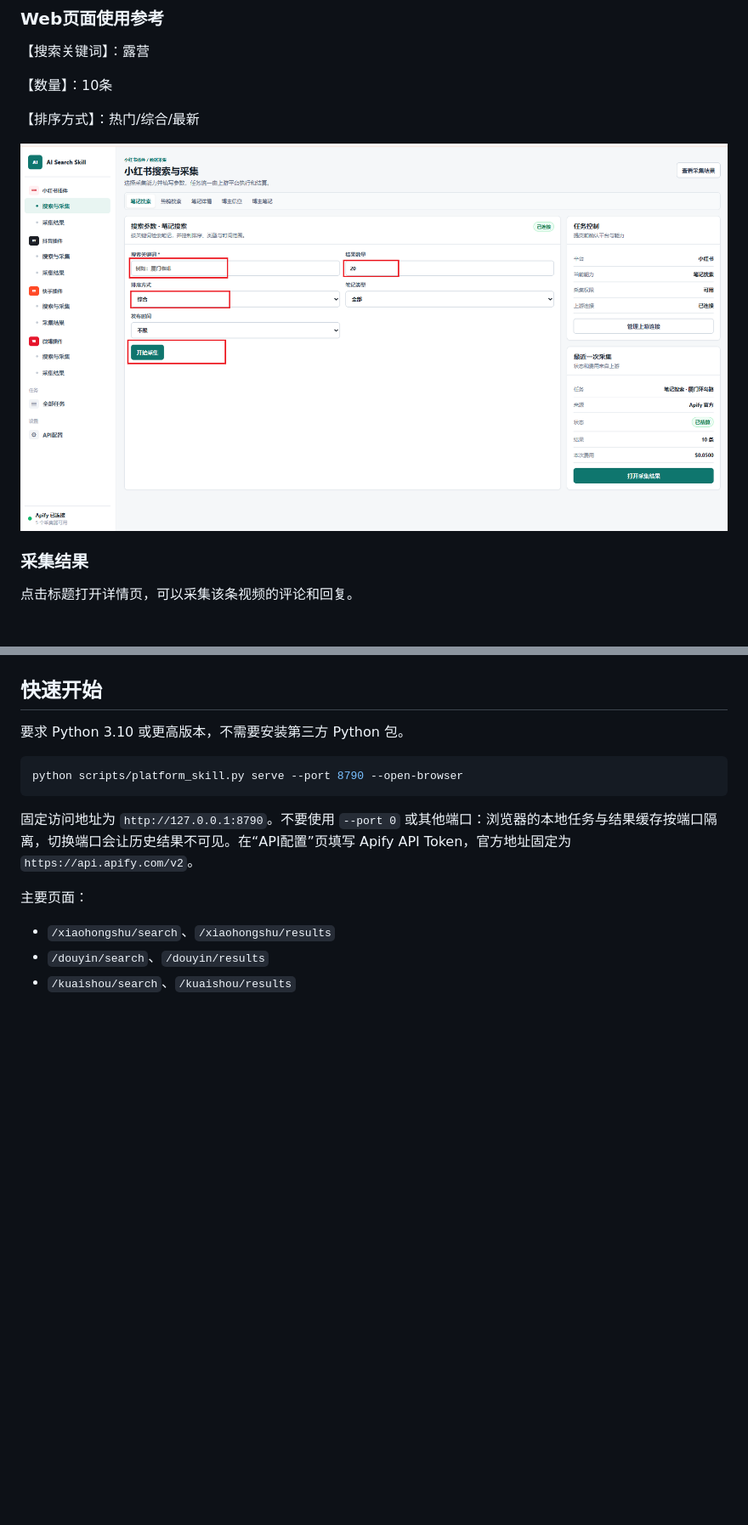
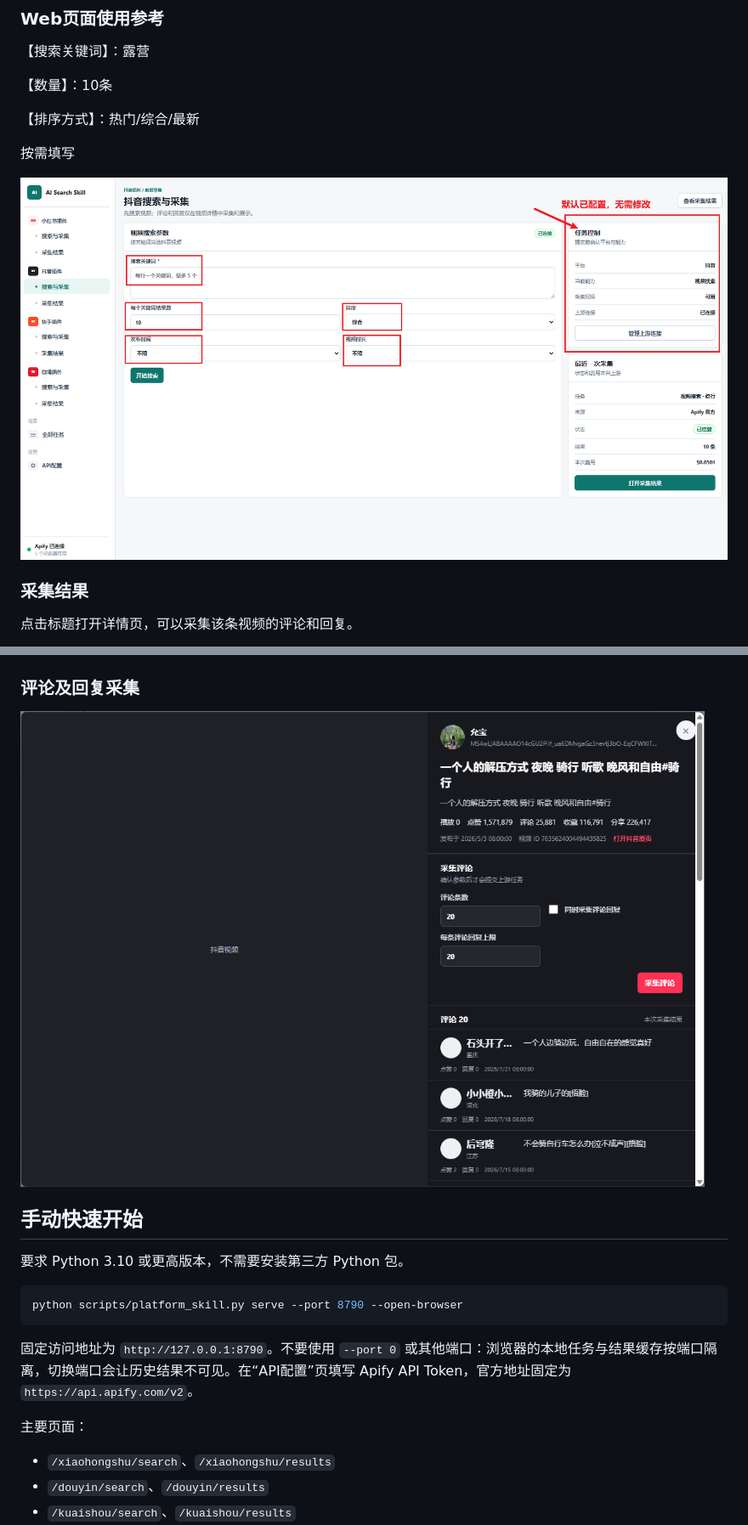
Before and after one commit to joshzhong66/AI_Search_Tools, a Markdown page: README.md, 2 parts joined by grey strips. Shown at 85% size. GitHub-like rendering; pictures changed too: image/comment-replies.png (added), image/search-form.png (added); blank space fills up the shorter version.

Commit message:
docs: localize updated README images

```diff
--- a/README.md
+++ b/README.md
@@ -52,7 +52,9 @@ http://127.0.0.1:8790/
 
 【排序方式】：热门/综合/最新
 
-![搜索与采集界面](image/web-search.png)
+按需填写
+
+![搜索参数填写示例](image/search-form.png)
 
 ### 采集结果
 
@@ -62,7 +64,11 @@ http://127.0.0.1:8790/
 
 
 
-## 快速开始
+### 评论及回复采集
+
+![评论及回复采集](image/comment-replies.png)
+
+## 手动快速开始
 
 要求 Python 3.10 或更高版本，不需要安装第三方 Python 包。
 
```
Also changed, not shown: other parts of README.md (+1 -1 lines).
